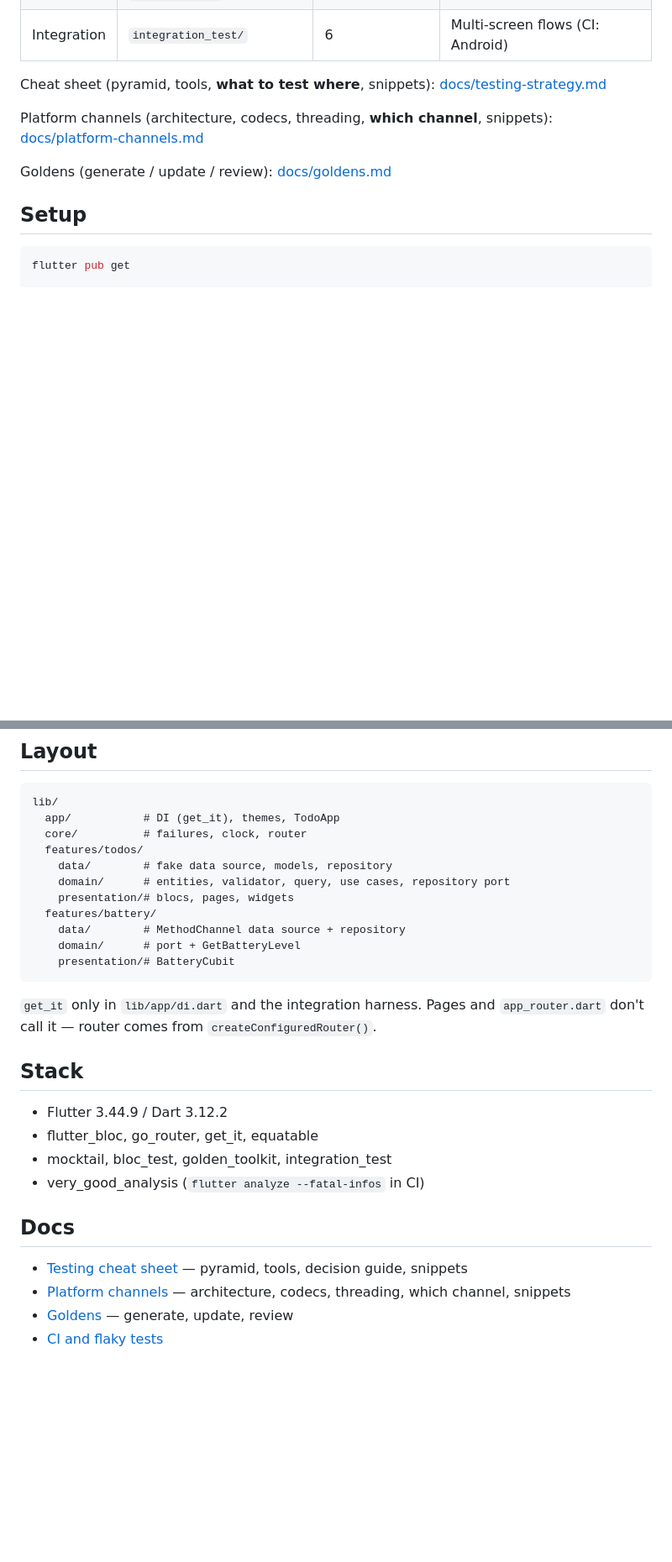
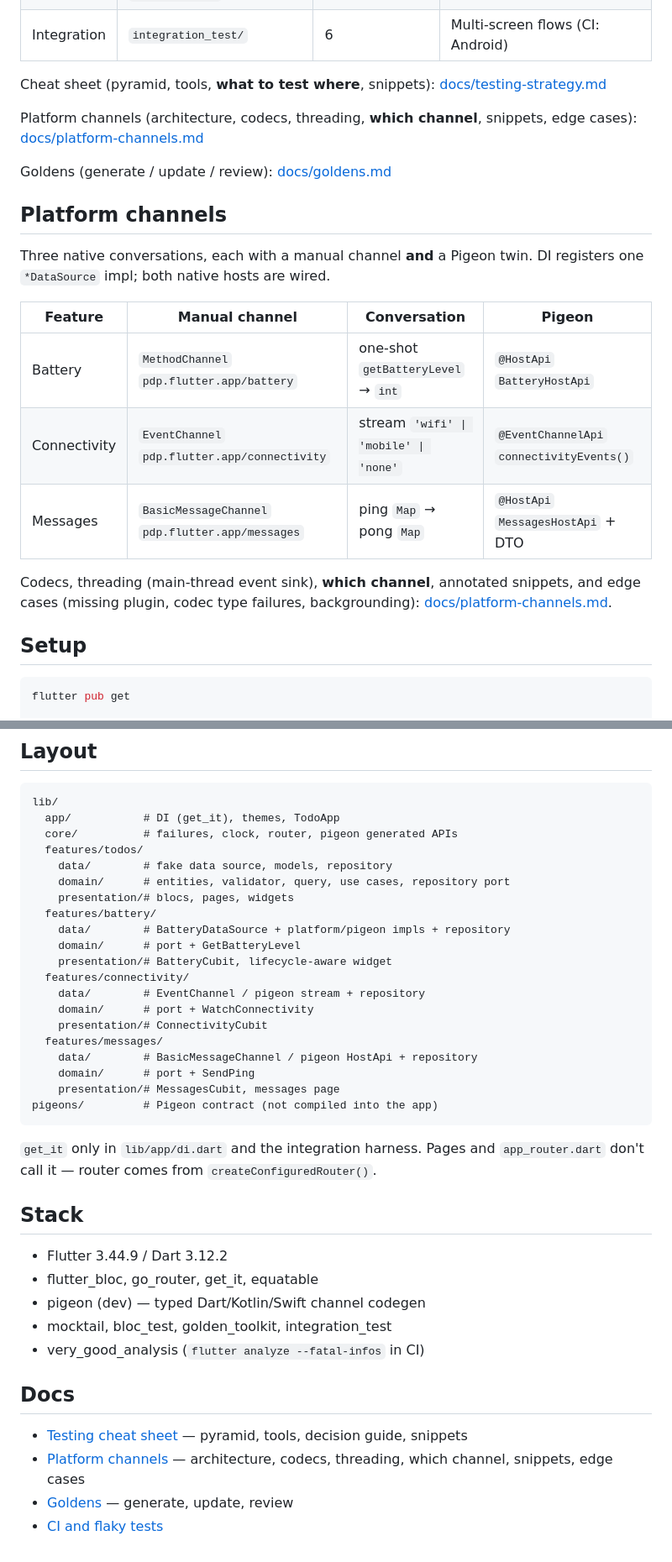
Before and after one commit to xakeppok/pdp_todo_app, a Markdown page: README.md, 2 parts joined by grey strips. Shown at 84% size. Drawn GitHub-style; blank space fills up the shorter version.

Commit message:
feat(no-ref): readme

````diff
--- a/README.md
+++ b/README.md
@@ -16,9 +16,21 @@ Not a product Todo app. Just enough Clean Architecture, Bloc, go_router, and bus
 
 Cheat sheet (pyramid, tools, **what to test where**, snippets): [docs/testing-strategy.md](docs/testing-strategy.md)
 
-Platform channels (architecture, codecs, threading, **which channel**, snippets): [docs/platform-channels.md](docs/platform-channels.md)
+Platform channels (architecture, codecs, threading, **which channel**, snippets, edge cases): [docs/platform-channels.md](docs/platform-channels.md)
 
 Goldens (generate / update / review): [docs/goldens.md](docs/goldens.md)
+
+## Platform channels
+
+Three native conversations, each with a manual channel **and** a Pigeon twin. DI registers one `*DataSource` impl; both native hosts are wired.
+
+| Feature | Manual channel | Conversation | Pigeon |
+|---------|----------------|--------------|--------|
+| Battery | `MethodChannel` `pdp.flutter.app/battery` | one-shot `getBatteryLevel` → `int` | `@HostApi` `BatteryHostApi` |
+| Connectivity | `EventChannel` `pdp.flutter.app/connectivity` | stream `'wifi' \| 'mobile' \| 'none'` | `@EventChannelApi` `connectivityEvents()` |
+| Messages | `BasicMessageChannel` `pdp.flutter.app/messages` | ping `Map` → pong `Map` | `@HostApi` `MessagesHostApi` + DTO |
+
+Codecs, threading (main-thread event sink), **which channel**, annotated snippets, and edge cases (missing plugin, codec type failures, backgrounding): [docs/platform-channels.md](docs/platform-channels.md).
 
 ## Setup
 
@@ -104,15 +116,24 @@ flutter test --update-goldens test/golden
 ```
 lib/
   app/           # DI (get_it), themes, TodoApp
-  core/          # failures, clock, router
+  core/          # failures, clock, router, pigeon generated APIs
   features/todos/
     data/        # fake data source, models, repository
     domain/      # entities, validator, query, use cases, repository port
     presentation/# blocs, pages, widgets
   features/battery/
-    data/        # MethodChannel data source + repository
+    data/        # BatteryDataSource + platform/pigeon impls + repository
     domain/      # port + GetBatteryLevel
-    presentation/# BatteryCubit
+    presentation/# BatteryCubit, lifecycle-aware widget
+  features/connectivity/
+    data/        # EventChannel / pigeon stream + repository
+    domain/      # port + WatchConnectivity
+    presentation/# ConnectivityCubit
+  features/messages/
+    data/        # BasicMessageChannel / pigeon HostApi + repository
+    domain/      # port + SendPing
+    presentation/# MessagesCubit, messages page
+pigeons/         # Pigeon contract (not compiled into the app)
 ```
 
 `get_it` only in `lib/app/di.dart` and the integration harness. Pages and `app_router.dart` don't call it — router comes from `createConfiguredRouter()`.
@@ -121,12 +142,13 @@ lib/
 
 - Flutter 3.44.9 / Dart 3.12.2
 - flutter_bloc, go_router, get_it, equatable
+- pigeon (dev) — typed Dart/Kotlin/Swift channel codegen
 - mocktail, bloc_test, golden_toolkit, integration_test
 - very_good_analysis (`flutter analyze --fatal-infos` in CI)
 
 ## Docs
 
 - [Testing cheat sheet](docs/testing-strategy.md) — pyramid, tools, decision guide, snippets
-- [Platform channels](docs/platform-channels.md) — architecture, codecs, threading, which channel, snippets
+- [Platform channels](docs/platform-channels.md) — architecture, codecs, threading, which channel, snippets, edge cases
 - [Goldens](docs/goldens.md) — generate, update, review
 - [CI and flaky tests](docs/ci-and-flaky-tests.md)
````
Also changed, not shown: docs/platform-channels.md (added, +294 -0 lines).
